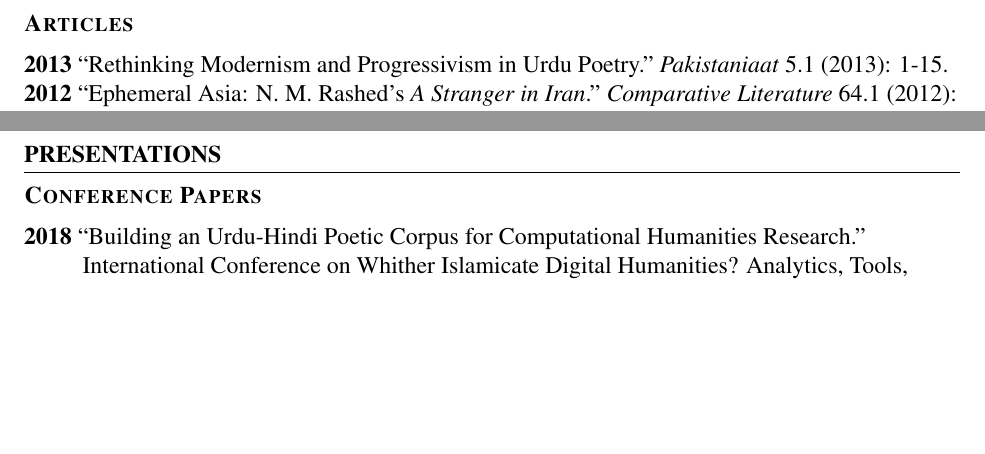
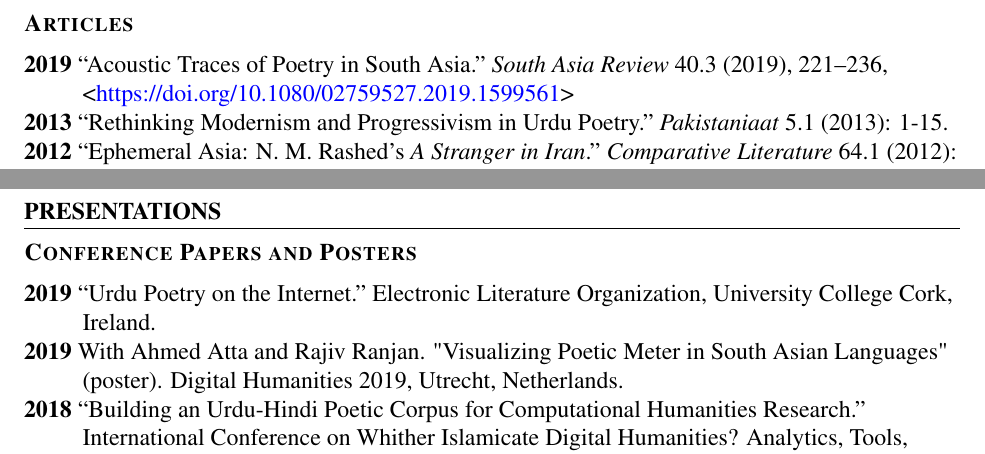
Before and after one commit to seanpue/cv, a LaTeX CV (cv.tex): two parts of pages 2 and 3 of 8, joined at a grey line, cut so that both start at the same text, the shorter picture padded with empty space. Compiled offline with pdfLaTeX.

Commit message:
cv updates

```diff
--- a/cv.tex
+++ b/cv.tex
@@ -202,6 +202,10 @@
   \label{articles}%
 }
 
+\textbf{2019}
+“Acoustic Traces of Poetry in South Asia.” \emph{South Asia Review} 40.3 (2019), 221–236,
+<\url{https://doi.org/10.1080/02759527.2019.1599561}>
+
 \textbf{2013}
 “Rethinking Modernism and Progressivism in Urdu Poetry.”
 \emph{Pakistaniaat} 5.1 (2013): 1-15.
@@ -311,9 +315,15 @@
 }
 
 
-\subsection{Conference Papers%
-  \label{conference-papers}%
+\subsection{Conference Papers and Posters%
+  \label{conference-papers-and-posters}%
 }
+
+\textbf{2019}
+“Urdu Poetry on the Internet.” Electronic Literature Organization, University College Cork, Ireland.
+
+\textbf{2019}
+With Ahmed Atta and Rajiv Ranjan. \textquotedbl{}Visualizing Poetic Meter in South Asian Languages\textquotedbl{} (poster). Digital Humanities 2019, Utrecht, Netherlands.
 
 \textbf{2018}
 “Building an Urdu-Hindi Poetic Corpus for Computational Humanities Research.” International Conference on Whither Islamicate Digital Humanities? Analytics, Tools, Corpora. Royal Netherlands Academy of Arts and Sciences, Amsterdam.
```
Also changed, not shown: cv.pdf, cv.tex (2 more changed lines), 3 other files.
